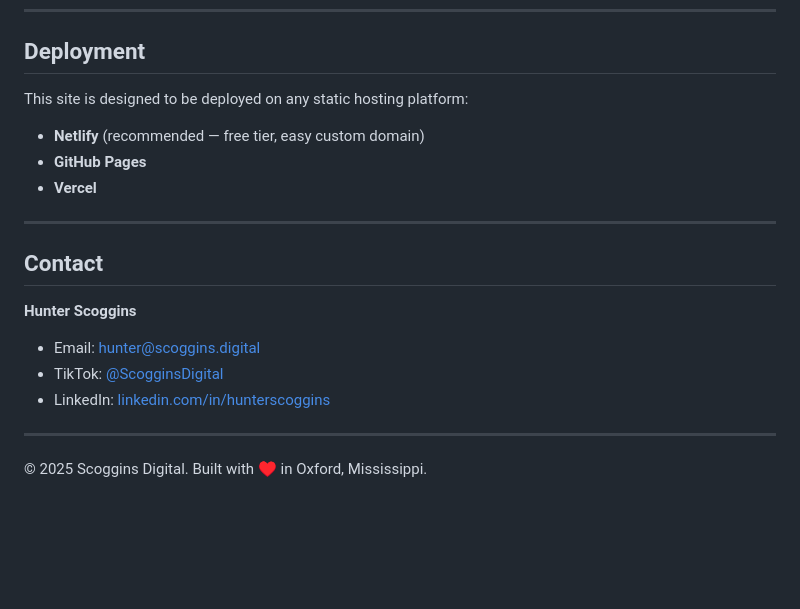
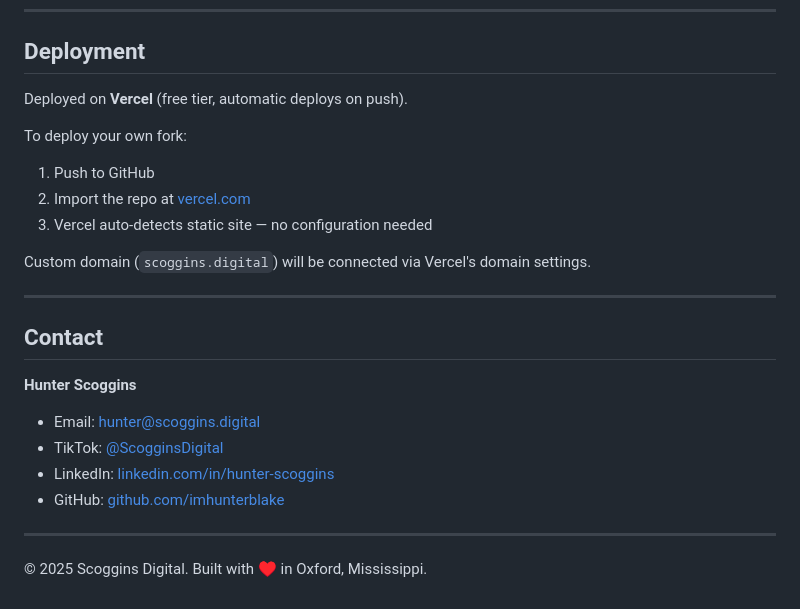
Before and after one commit to imhunterblake/Scoggins-Digital, a Markdown page: README.md, the part around one of its changes. Rendered like a GitHub page; blank space fills up the shorter version.

```diff
--- a/README.md
+++ b/README.md
@@ -86,20 +90,26 @@ Or simply open `index.html` directly in any browser.
 
 ## Deployment
 
-This site is designed to be deployed on any static hosting platform:
+Deployed on **Vercel** (free tier, automatic deploys on push).
 
-- **Netlify** (recommended — free tier, easy custom domain)
-- **GitHub Pages**
-- **Vercel**
+To deploy your own fork:
+
+1. Push to GitHub
+2. Import the repo at [vercel.com](https://vercel.com)
+3. Vercel auto-detects static site — no configuration needed
+
+Custom domain (`scoggins.digital`) will be connected via Vercel's domain settings.
 
 ---
 
 ## Contact
 
 **Hunter Scoggins**
+
 - Email: hunter@scoggins.digital
 - TikTok: [@ScogginsDigital](https://tiktok.com/@ScogginsDigital)
-- LinkedIn: [linkedin.com/in/hunterscoggins](https://linkedin.com/in/hunterscoggins)
+- LinkedIn: [linkedin.com/in/hunter-scoggins](https://linkedin.com/in/hunter-scoggins)
+- GitHub: [github.com/imhunterblake](https://github.com/imhunterblake)
 
 ---
 
```
Also changed, not shown: other parts of README.md (+19 -15 lines).
